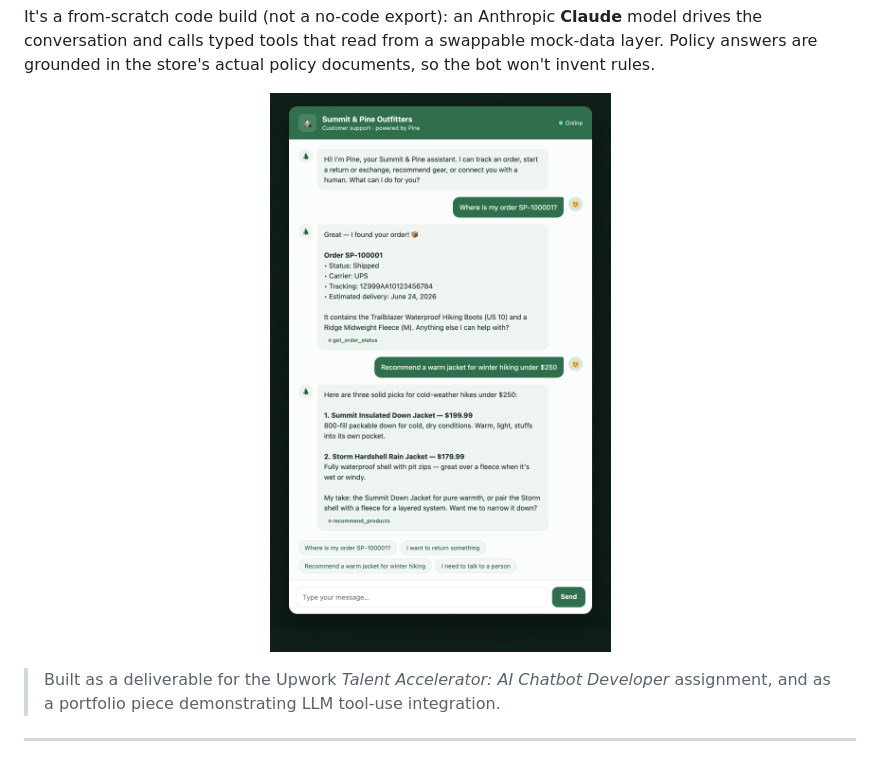
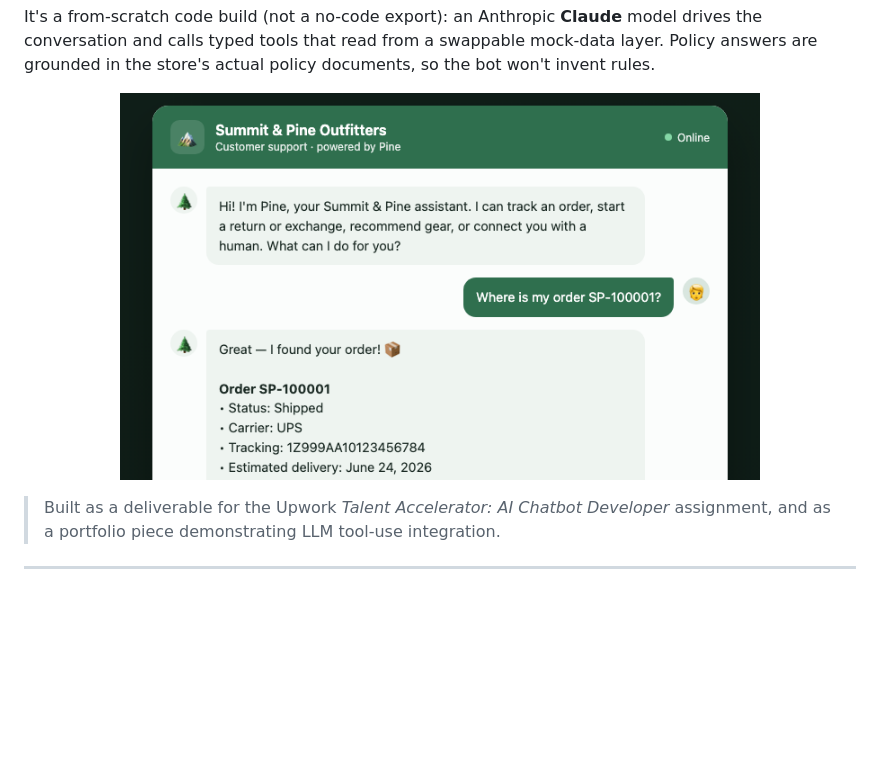
Before and after one commit to jandbcreations/ai-customer-support-chatbot, a Markdown page: README.md, the part around the change. Rendered like a GitHub page; pictures changed too: docs/preview.png; blank space fills up the shorter version.

Commit message:
Trim README screenshot to 712x430
Co-Authored-By: Claude Opus 4.8 <noreply@anthropic.com>

```diff
--- a/README.md
+++ b/README.md
@@ -12,7 +12,7 @@ mock-data layer. Policy answers are grounded in the store's actual policy
 documents, so the bot won't invent rules.
 
 <p align="center">
-  <img src="docs/preview.png" alt="The Summit & Pine support chatbot answering an order-tracking and a product-recommendation question, with tool-call badges shown under each reply" width="420" />
+  <img src="docs/preview.png" alt="The Summit & Pine support chatbot answering an order-tracking question, with the web chat UI and Pine assistant" width="640" />
 </p>
 
 > Built as a deliverable for the Upwork *Talent Accelerator: AI Chatbot Developer*
```
Also changed, not shown: 1 other file.
